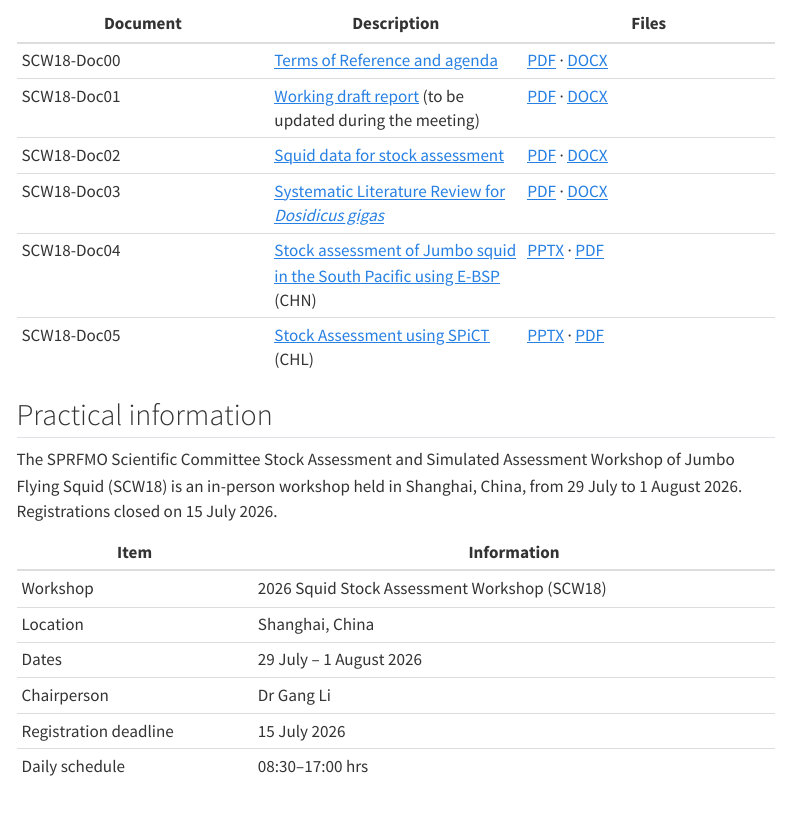
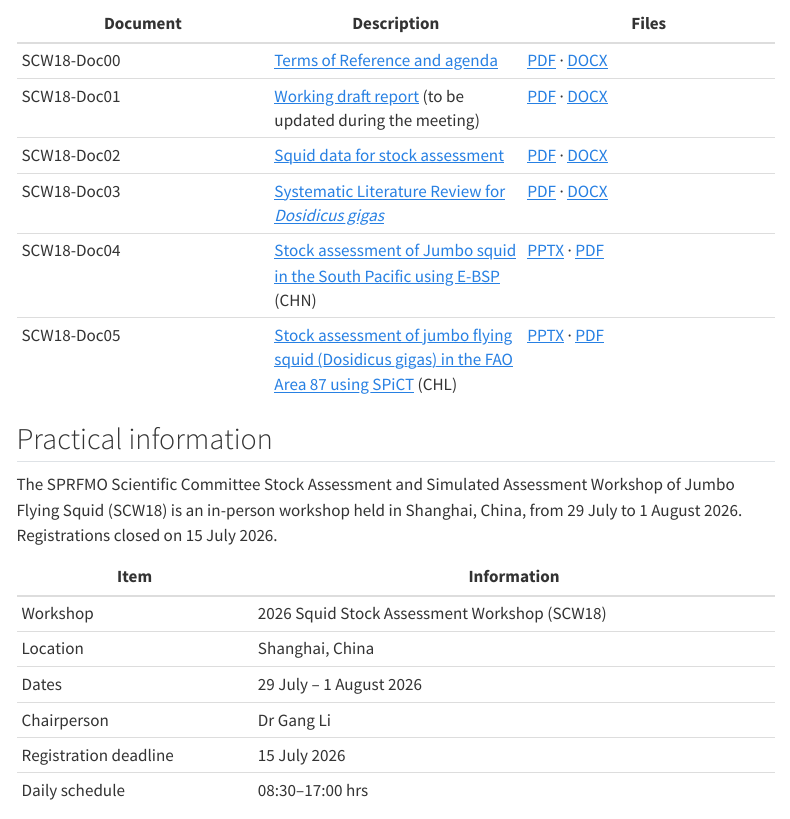
Before and after one commit to SPRFMO/scw18-squid3-workshop, a Quarto document (doc/index.qmd): the page in a window 1100 px wide, from 1330 px down. Rendered offline with R 4.5, knitr and Pandoc in place of Quarto, with nearby package versions; menus at the side of the page are left out.

Commit message:
updated index

```diff
--- a/doc/index.qmd
+++ b/doc/index.qmd
@@ -49,7 +49,7 @@ The main objectives are to:
 | SCW18-Doc02 | [Squid data for stock assessment](documents/SCW18-squid3_data.html) | [PDF](documents/SCW18-squid3_data.pdf) · [DOCX](documents/SCW18-squid3_data.docx) |
 | SCW18-Doc03 | [Systematic Literature Review for *Dosidicus gigas*](documents/SCW18-squid3_literature_review.html) | [PDF](documents/SCW18-squid3_literature_review.pdf) · [DOCX](documents/SCW18-squid3_literature_review.docx) |
 | SCW18-Doc04 | [Stock assessment of Jumbo squid in the South Pacific using E-BSP](presentations/BSPM.pptx) (CHN) | [PPTX](presentations/CHN-BSPM.pptx) · [PDF](presentations/CHN-BSPM.pdf) |
-| SCW18-Doc05 | [Stock Assessment using SPiCT](presentations/CHL-SPiCT.pptx) (CHL) | [PPTX](presentations/SPiCT.pptx) · [PDF](presentations/CHL-SPiCT.pdf) |
+| SCW18-Doc05 | [Stock assessment of jumbo flying squid (Dosidicus gigas) in the FAO Area 87 using SPiCT](presentations/CHL-SPiCT.pptx) (CHL) | [PPTX](presentations/CHL-SPiCT.pptx) · [PDF](presentations/CHL-SPiCT.pdf) |
 
 
 
```
Also changed, not shown: docs/search.json, 3 other files.
